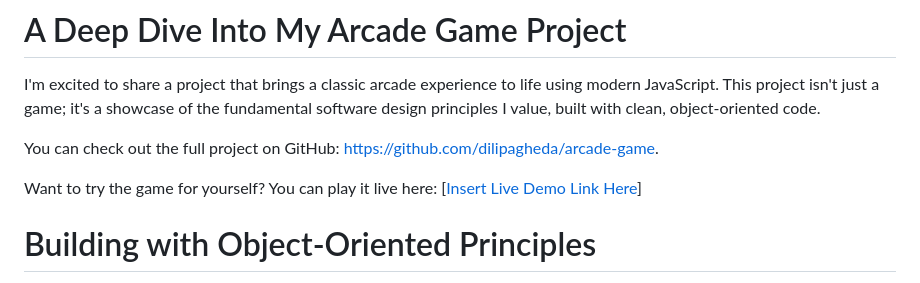
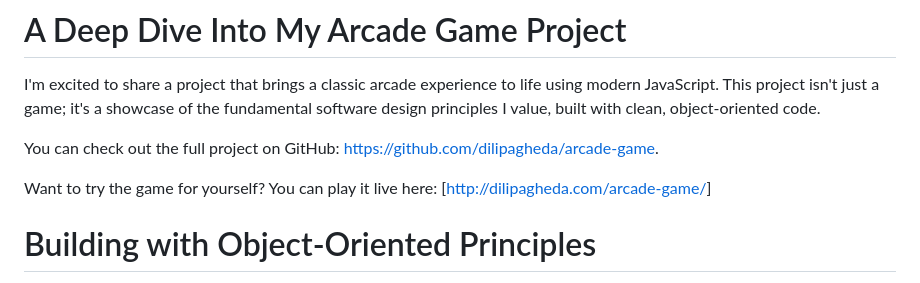
Before and after one commit to dilipagheda/arcade-game, a Markdown page: README.md, the part around the change. Drawn GitHub-style.

```diff
--- a/README.md
+++ b/README.md
@@ -31,7 +31,7 @@ I'm excited to share a project that brings a classic arcade experience to life u
 
 You can check out the full project on GitHub: https://github.com/dilipagheda/arcade-game.
 
-Want to try the game for yourself? You can play it live here: [[Insert Live Demo Link Here](http://dilipagheda.com/arcade-game/)]
+Want to try the game for yourself? You can play it live here: [[http://dilipagheda.com/arcade-game/](http://dilipagheda.com/arcade-game/)]
 
 # Building with Object-Oriented Principles
 
```
